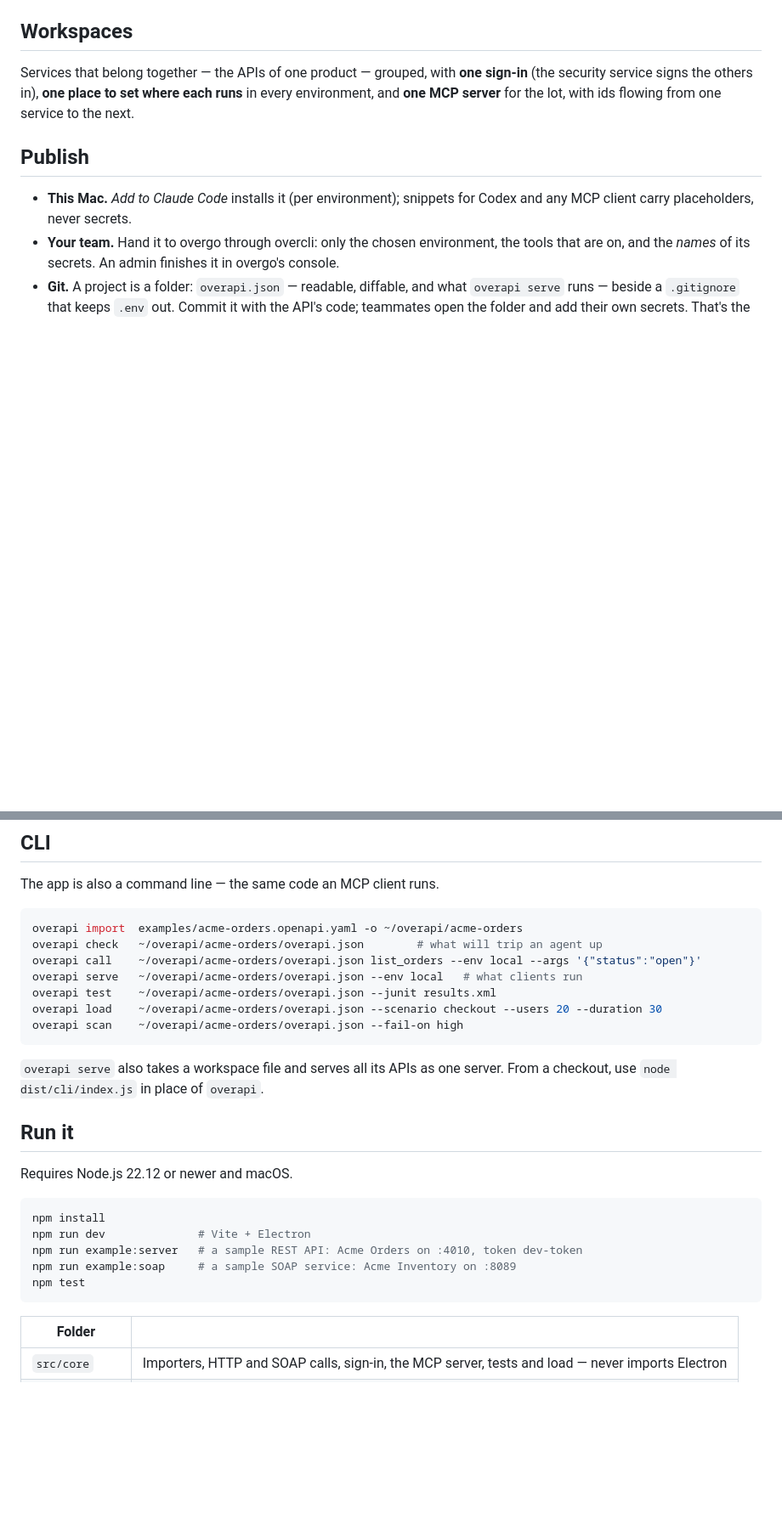
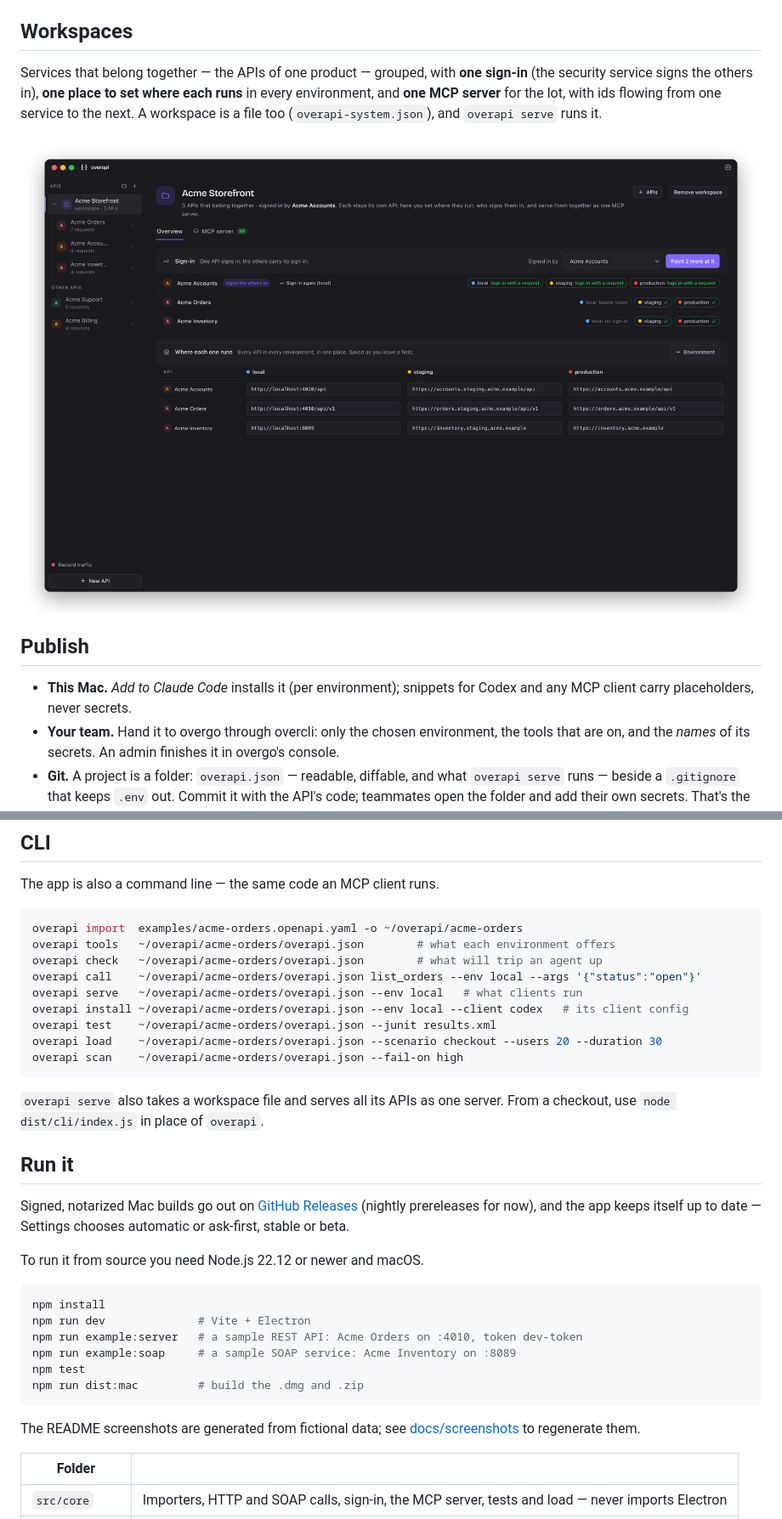
Before and after one commit to overcodelions/overapi, a Markdown page: README.md, 2 parts joined by grey strips. Shown at 85% size. Drawn GitHub-style; pictures changed too: docs/screenshots/workspace.png (added); blank space fills up the shorter version.

````diff
--- a/README.md
+++ b/README.md
@@ -68,7 +87,11 @@ overapi is the step in between. Bring an API in however you can, use it like Ins
 
 ## Workspaces
 
-Services that belong together — the APIs of one product — grouped, with **one sign-in** (the security service signs the others in), **one place to set where each runs** in every environment, and **one MCP server** for the lot, with ids flowing from one service to the next.
+Services that belong together — the APIs of one product — grouped, with **one sign-in** (the security service signs the others in), **one place to set where each runs** in every environment, and **one MCP server** for the lot, with ids flowing from one service to the next. A workspace is a file too (`overapi-system.json`), and `overapi serve` runs it.
+
+<p align="center">
+  <img alt="The Acme Storefront workspace: Acme Accounts signs in Acme Orders and Acme Inventory, and a grid of where each runs in local, staging and production" src="docs/screenshots/workspace.png" width="100%" />
+</p>
 
 ## Publish
 
@@ -92,9 +124,11 @@ The app is also a command line — the same code an MCP client runs.
 
 ```sh
 overapi import  examples/acme-orders.openapi.yaml -o ~/overapi/acme-orders
+overapi tools   ~/overapi/acme-orders/overapi.json        # what each environment offers
 overapi check   ~/overapi/acme-orders/overapi.json        # what will trip an agent up
 overapi call    ~/overapi/acme-orders/overapi.json list_orders --env local --args '{"status":"open"}'
 overapi serve   ~/overapi/acme-orders/overapi.json --env local   # what clients run
+overapi install ~/overapi/acme-orders/overapi.json --env local --client codex   # its client config
 overapi test    ~/overapi/acme-orders/overapi.json --junit results.xml
 overapi load    ~/overapi/acme-orders/overapi.json --scenario checkout --users 20 --duration 30
 overapi scan    ~/overapi/acme-orders/overapi.json --fail-on high
@@ -104,7 +138,9 @@ overapi scan    ~/overapi/acme-orders/overapi.json --fail-on high
 
 ## Run it
 
-Requires Node.js 22.12 or newer and macOS.
+Signed, notarized Mac builds go out on [GitHub Releases](https://github.com/overcodelions/overapi/releases) (nightly prereleases for now), and the app keeps itself up to date — Settings chooses automatic or ask-first, stable or beta.
+
+To run it from source you need Node.js 22.12 or newer and macOS.
 
 ```sh
 npm install
@@ -112,7 +148,10 @@ npm run dev              # Vite + Electron
 npm run example:server   # a sample REST API: Acme Orders on :4010, token dev-token
 npm run example:soap     # a sample SOAP service: Acme Inventory on :8089
 npm test
+npm run dist:mac         # build the .dmg and .zip
 ```
+
+The README screenshots are generated from fictional data; see [docs/screenshots](docs/screenshots/README.md) to regenerate them.
 
 | Folder | |
 |---|---|
````
Also changed, not shown: other parts of README.md (+35 -7 lines), docs/screenshots/README.md (added, +38 -0 lines), docs/screenshots/agent-ready.png (added), docs/screenshots/publish.png (added), docs/screenshots/review-secrets.png (added), docs/screenshots/try-as-agent.png (added), docs/screenshots/workbench.png (added), 4 other files.
